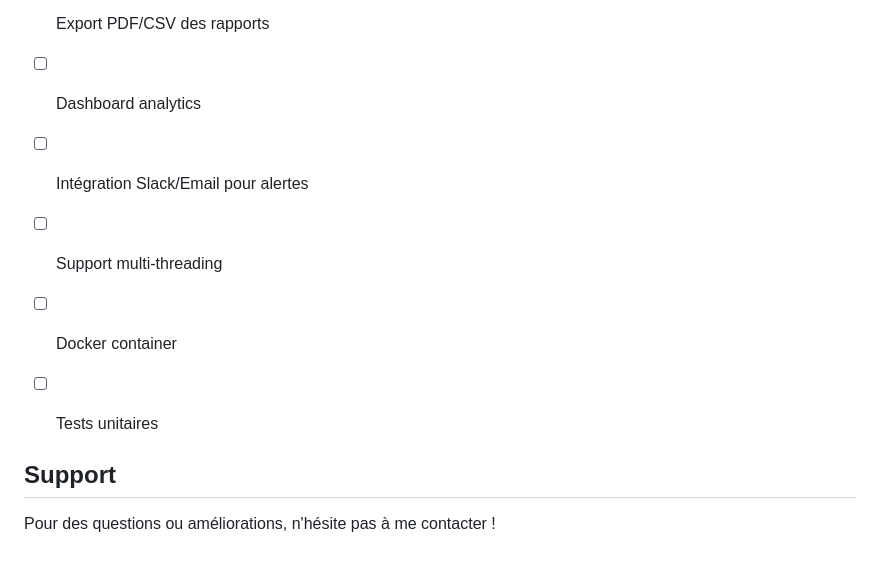
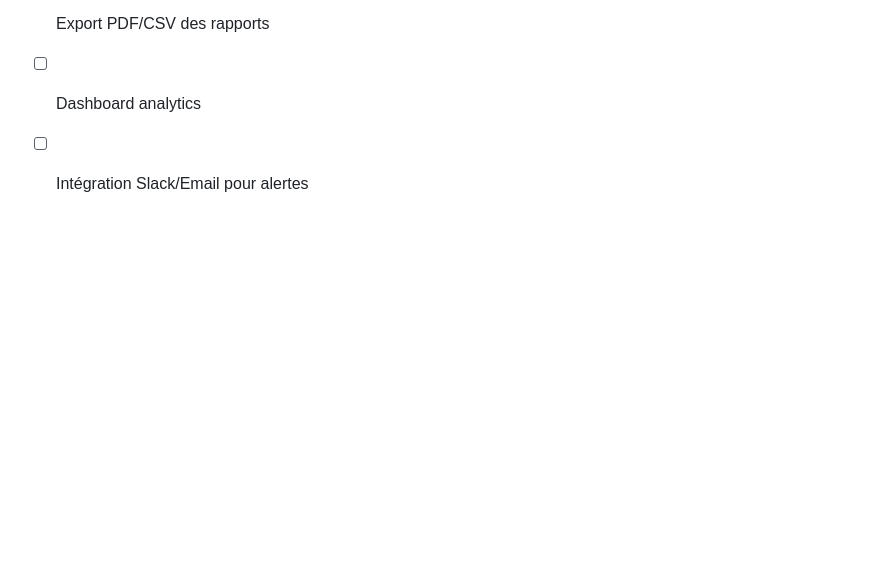
Before and after one commit to aymadr/Mail-Analyzer, a Markdown page: README.md, the part around the change. Drawn GitHub-style; blank space fills up the shorter version.

Commit message:
style: Remove support section and incomplete feature list from README.md

```diff
--- a/README.md
+++ b/README.md
@@ -311,12 +311,3 @@ python app.py --port 5001
 - [ ] Export PDF/CSV des rapports
 - [ ] Dashboard analytics
 - [ ] Intégration Slack/Email pour alertes
-- [ ] Support multi-threading
-- [ ] Docker container
-- [ ] Tests unitaires
-
-
-
-## Support
-
-Pour des questions ou améliorations, n'hésite pas à me contacter !
```
